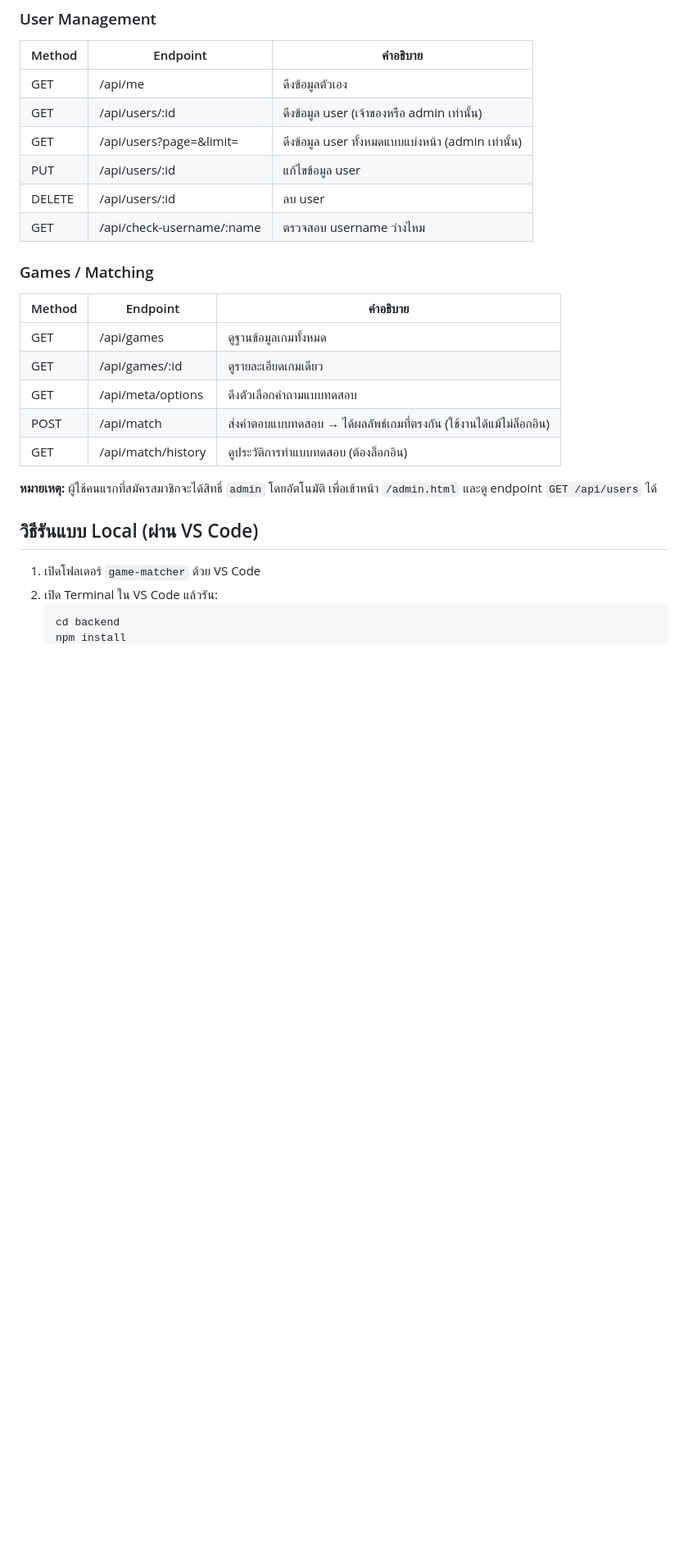
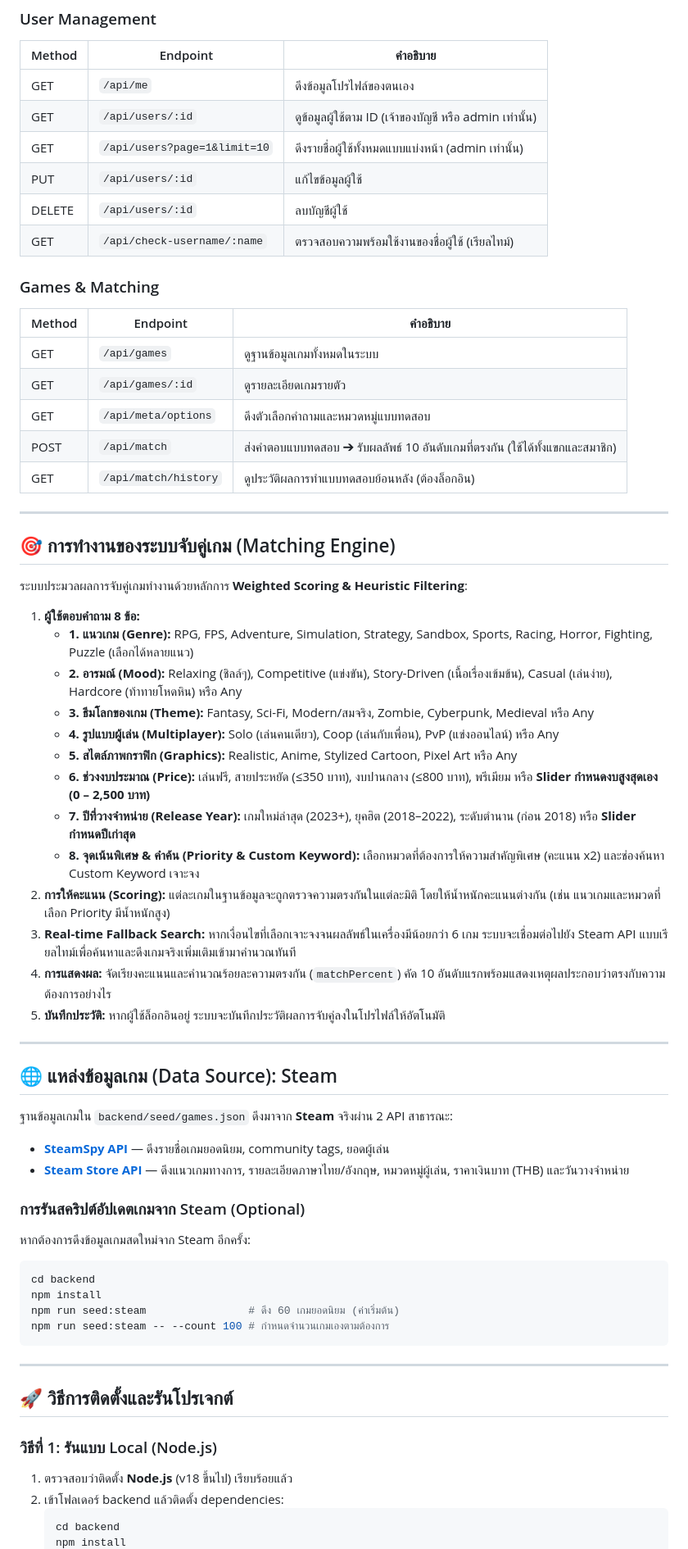
Before and after one commit to 67160165/game-matcher, a Markdown page: README.md, the part around one of its changes. Shown at 82% size. Drawn GitHub-style; blank space fills up the shorter version.

````diff
--- a/README.md
+++ b/README.md
@@ -40,28 +73,67 @@ game-matcher/
 ### User Management
 | Method | Endpoint | คำอธิบาย |
 |---|---|---|
-| GET | /api/me | ดึงข้อมูลตัวเอง |
-| GET | /api/users/:id | ดึงข้อมูล user (เจ้าของหรือ admin เท่านั้น) |
-| GET | /api/users?page=&limit= | ดึงข้อมูล user ทั้งหมดแบบแบ่งหน้า (admin เท่านั้น) |
-| PUT | /api/users/:id | แก้ไขข้อมูล user |
-| DELETE | /api/users/:id | ลบ user |
-| GET | /api/check-username/:name | ตรวจสอบ username ว่างไหม |
+| GET | `/api/me` | ดึงข้อมูลโปรไฟล์ของตนเอง |
+| GET | `/api/users/:id` | ดูข้อมูลผู้ใช้ตาม ID (เจ้าของบัญชี หรือ admin เท่านั้น) |
+| GET | `/api/users?page=1&limit=10` | ดึงรายชื่อผู้ใช้ทั้งหมดแบบแบ่งหน้า (admin เท่านั้น) |
+| PUT | `/api/users/:id` | แก้ไขข้อมูลผู้ใช้ |
+| DELETE | `/api/users/:id` | ลบบัญชีผู้ใช้ |
+| GET | `/api/check-username/:name` | ตรวจสอบความพร้อมใช้งานของชื่อผู้ใช้ (เรียลไทม์) |
 
-### Games / Matching
+### Games & Matching
 | Method | Endpoint | คำอธิบาย |
 |---|---|---|
-| GET | /api/games | ดูฐานข้อมูลเกมทั้งหมด |
-| GET | /api/games/:id | ดูรายละเอียดเกมเดียว |
-| GET | /api/meta/options | ดึงตัวเลือกคำถามแบบทดสอบ |
-| POST | /api/match | ส่งคำตอบแบบทดสอบ → ได้ผลลัพธ์เกมที่ตรงกัน (ใช้งานได้แม้ไม่ล็อกอิน) |
-| GET | /api/match/history | ดูประวัติการทำแบบทดสอบ (ต้องล็อกอิน) |
+| GET | `/api/games` | ดูฐานข้อมูลเกมทั้งหมดในระบบ |
+| GET | `/api/games/:id` | ดูรายละเอียดเกมรายตัว |
+| GET | `/api/meta/options` | ดึงตัวเลือกคำถามและหมวดหมู่แบบทดสอบ |
+| POST | `/api/match` | ส่งคำตอบแบบทดสอบ ➔ รับผลลัพธ์ 10 อันดับเกมที่ตรงกัน (ใช้ได้ทั้งแขกและสมาชิก) |
+| GET | `/api/match/history` | ดูประวัติผลการทำแบบทดสอบย้อนหลัง (ต้องล็อกอิน) |
 
-**หมายเหตุ:** ผู้ใช้คนแรกที่สมัครสมาชิกจะได้สิทธิ์ `admin` โดยอัตโนมัติ เพื่อเข้าหน้า `/admin.html` และดู endpoint `GET /api/users` ได้
+---
 
-## วิธีรันแบบ Local (ผ่าน VS Code)
+## 🎯 การทำงานของระบบจับคู่เกม (Matching Engine)
 
-1. เปิดโฟลเดอร์ `game-matcher` ด้วย VS Code
-2. เปิด Terminal ใน VS Code แล้วรัน:
+ระบบประมวลผลการจับคู่เกมทำงานด้วยหลักการ **Weighted Scoring & Heuristic Filtering**:
+
+1. **ผู้ใช้ตอบคำถาม 8 ข้อ:**
+   - **1. แนวเกม (Genre):** RPG, FPS, Adventure, Simulation, Strategy, Sandbox, Sports, Racing, Horror, Fighting, Puzzle (เลือกได้หลายแนว)
+   - **2. อารมณ์ (Mood):** Relaxing (ชิลล์ๆ), Competitive (แข่งขัน), Story-Driven (เนื้อเรื่องเข้มข้น), Casual (เล่นง่าย), Hardcore (ท้าทายโหดหิน) หรือ Any
+   - **3. ธีมโลกของเกม (Theme):** Fantasy, Sci-Fi, Modern/สมจริง, Zombie, Cyberpunk, Medieval หรือ Any
+   - **4. รูปแบบผู้เล่น (Multiplayer):** Solo (เล่นคนเดียว), Coop (เล่นกับเพื่อน), PvP (แข่งออนไลน์) หรือ Any
+   - **5. สไตล์ภาพกราฟิก (Graphics):** Realistic, Anime, Stylized Cartoon, Pixel Art หรือ Any
+   - **6. ช่วงงบประมาณ (Price):** เล่นฟรี, สายประหยัด (≤350 บาท), งบปานกลาง (≤800 บาท), พรีเมียม หรือ **Slider กำหนดงบสูงสุดเอง (0 – 2,500 บาท)**
+   - **7. ปีที่วางจำหน่าย (Release Year):** เกมใหม่ล่าสุด (2023+), ยุคฮิต (2018–2022), ระดับตำนาน (ก่อน 2018) หรือ **Slider กำหนดปีเก่าสุด**
+   - **8. จุดเน้นพิเศษ & คำค้น (Priority & Custom Keyword):** เลือกหมวดที่ต้องการให้ความสำคัญพิเศษ (คะแนน x2) และช่องค้นหา Custom Keyword เจาะจง
+2. **การให้คะแนน (Scoring):** แต่ละเกมในฐานข้อมูลจะถูกตรวจความตรงกันในแต่ละมิติ โดยให้น้ำหนักคะแนนต่างกัน (เช่น แนวเกมและหมวดที่เลือก Priority มีน้ำหนักสูง)
+3. **Real-time Fallback Search:** หากเงื่อนไขที่เลือกเจาะจงจนผลลัพธ์ในเครื่องมีน้อยกว่า 6 เกม ระบบจะเชื่อมต่อไปยัง Steam API แบบเรียลไทม์เพื่อค้นหาและดึงเกมจริงเพิ่มเติมเข้ามาคำนวณทันที
+4. **การแสดงผล:** จัดเรียงคะแนนและคำนวณร้อยละความตรงกัน (`matchPercent`) คัด 10 อันดับแรกพร้อมแสดงเหตุผลประกอบว่าตรงกับความต้องการอย่างไร
+5. **บันทึกประวัติ:** หากผู้ใช้ล็อกอินอยู่ ระบบจะบันทึกประวัติผลการจับคู่ลงในโปรไฟล์ให้อัตโนมัติ
+
+---
+
+## 🌐 แหล่งข้อมูลเกม (Data Source): Steam
+
+ฐานข้อมูลเกมใน `backend/seed/games.json` ดึงมาจาก **Steam** จริงผ่าน 2 API สาธารณะ:
+- **[SteamSpy API](https://steamspy.com/api.php)** — ดึงรายชื่อเกมยอดนิยม, community tags, ยอดผู้เล่น
+- **[Steam Store API](https://store.steampowered.com/api/appdetails)** — ดึงแนวเกมทางการ, รายละเอียดภาษาไทย/อังกฤษ, หมวดหมู่ผู้เล่น, ราคาเงินบาท (THB) และวันวางจำหน่าย
+
+### การรันสคริปต์อัปเดตเกมจาก Steam (Optional)
+หากต้องการดึงข้อมูลเกมสดใหม่จาก Steam อีกครั้ง:
+```bash
+cd backend
+npm install
+npm run seed:steam                # ดึง 60 เกมยอดนิยม (ค่าเริ่มต้น)
+npm run seed:steam -- --count 100 # กำหนดจำนวนเกมเองตามต้องการ
+```
+
+---
+
+## 🚀 วิธีการติดตั้งและรันโปรเจกต์
+
+### วิธีที่ 1: รันแบบ Local (Node.js)
+
+1. ตรวจสอบว่าติดตั้ง **Node.js** (v18 ขึ้นไป) เรียบร้อยแล้ว
+2. เข้าโฟลเดอร์ backend แล้วติดตั้ง dependencies:
    ```bash
    cd backend
    npm install
````
Also changed, not shown: other parts of README.md (+87 -81 lines).
